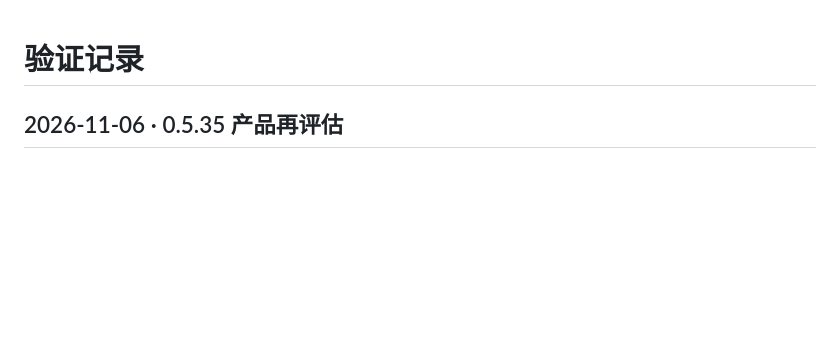
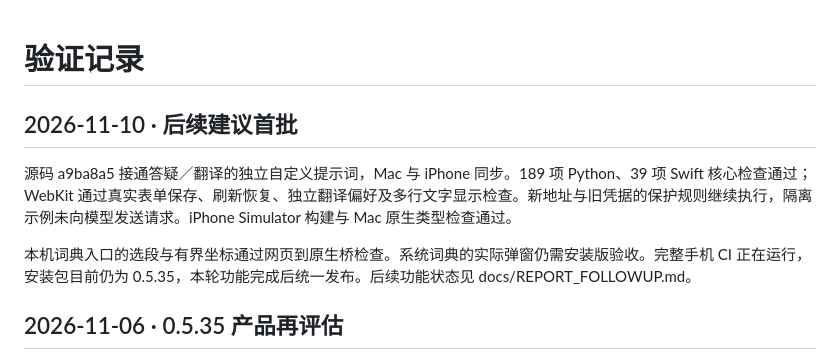
Before and after one commit to ruxin123/page-between, a Markdown page: QA.md, the part around the change. Drawn GitHub-style; blank space fills up the shorter version.

Commit message:
docs: record follow-on prompt and dictionary checks

```diff
--- a/QA.md
+++ b/QA.md
@@ -1,4 +1,10 @@
 # 验证记录
+
+## 2026-11-10 · 后续建议首批
+
+源码 a9ba8a5 接通答疑／翻译的独立自定义提示词，Mac 与 iPhone 同步。189 项 Python、39 项 Swift 核心检查通过；WebKit 通过真实表单保存、刷新恢复、独立翻译偏好及多行文字显示检查。新地址与旧凭据的保护规则继续执行，隔离示例未向模型发送请求。iPhone Simulator 构建与 Mac 原生类型检查通过。
+
+本机词典入口的选段与有界坐标通过网页到原生桥检查。系统词典的实际弹窗仍需安装版验收。完整手机 CI 正在运行，安装包目前仍为 0.5.35，本轮功能完成后统一发布。后续功能状态见 docs/REPORT_FOLLOWUP.md。
 
 ## 2026-11-06 · 0.5.35 产品再评估
 
```
